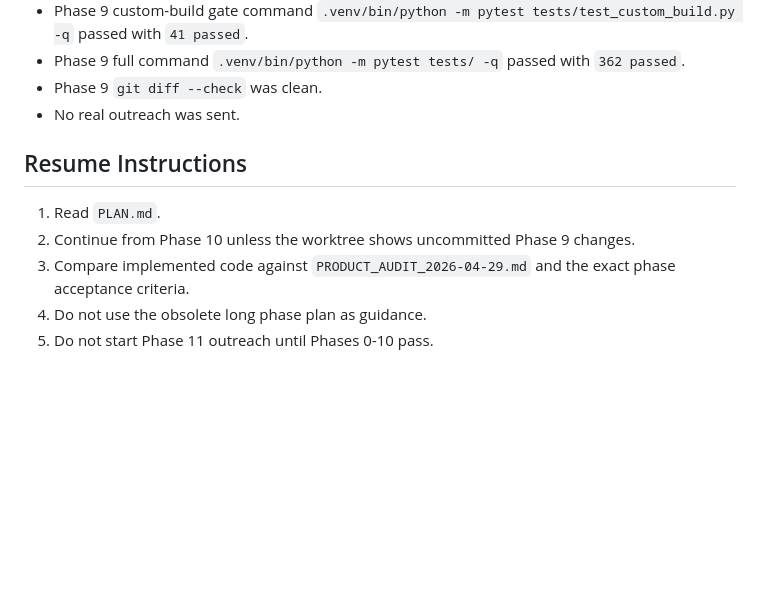
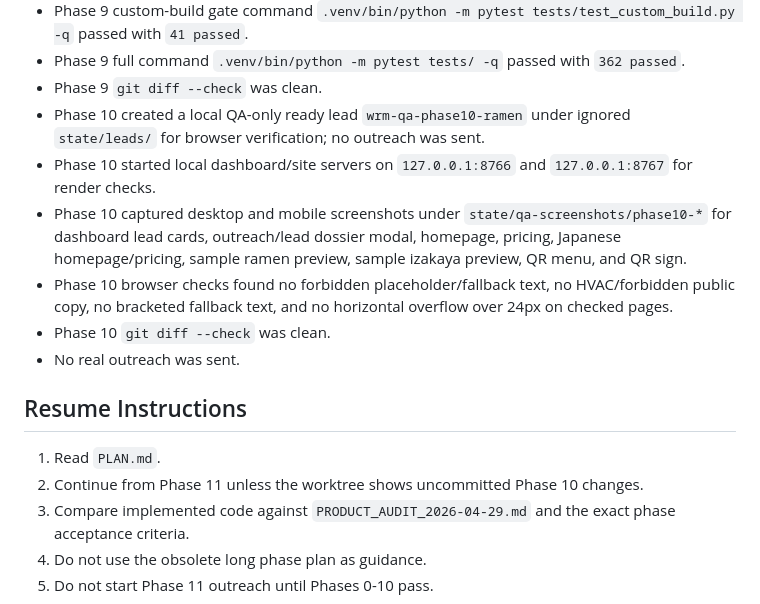
Before and after one commit to surrealgrain/webrefurb-landing, a Markdown page: HANDOFF.md, the part around the change. Drawn GitHub-style; blank space fills up the shorter version.

Commit message:
Complete phase 10 render verification

```diff
--- a/HANDOFF.md
+++ b/HANDOFF.md
@@ -109,12 +109,17 @@ Real outreach is Phase 11. Do not start it early; complete the preceding plan ga
 - Phase 9 custom-build gate command `.venv/bin/python -m pytest tests/test_custom_build.py -q` passed with `41 passed`.
 - Phase 9 full command `.venv/bin/python -m pytest tests/ -q` passed with `362 passed`.
 - Phase 9 `git diff --check` was clean.
+- Phase 10 created a local QA-only ready lead `wrm-qa-phase10-ramen` under ignored `state/leads/` for browser verification; no outreach was sent.
+- Phase 10 started local dashboard/site servers on `127.0.0.1:8766` and `127.0.0.1:8767` for render checks.
+- Phase 10 captured desktop and mobile screenshots under `state/qa-screenshots/phase10-*` for dashboard lead cards, outreach/lead dossier modal, homepage, pricing, Japanese homepage/pricing, sample ramen preview, sample izakaya preview, QR menu, and QR sign.
+- Phase 10 browser checks found no forbidden placeholder/fallback text, no HVAC/forbidden public copy, no bracketed fallback text, and no horizontal overflow over 24px on checked pages.
+- Phase 10 `git diff --check` was clean.
 - No real outreach was sent.
 
 ## Resume Instructions
 
 1. Read `PLAN.md`.
-2. Continue from Phase 10 unless the worktree shows uncommitted Phase 9 changes.
+2. Continue from Phase 11 unless the worktree shows uncommitted Phase 10 changes.
 3. Compare implemented code against `PRODUCT_AUDIT_2026-04-29.md` and the exact phase acceptance criteria.
 4. Do not use the obsolete long phase plan as guidance.
 5. Do not start Phase 11 outreach until Phases 0-10 pass.
```
